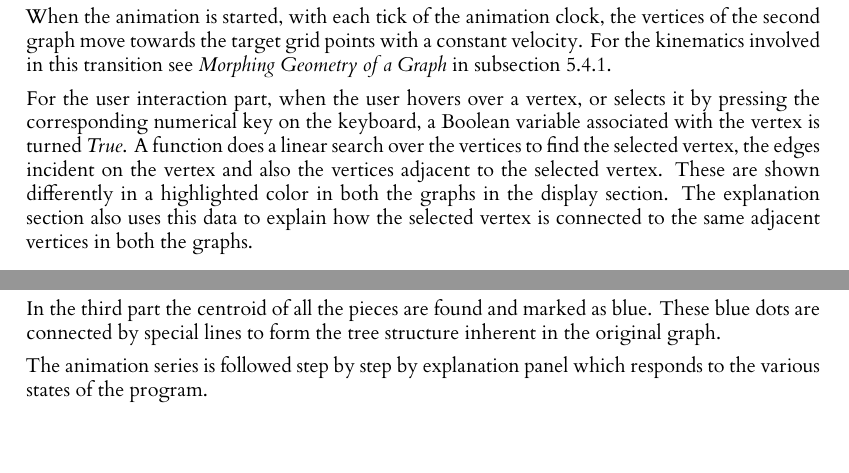
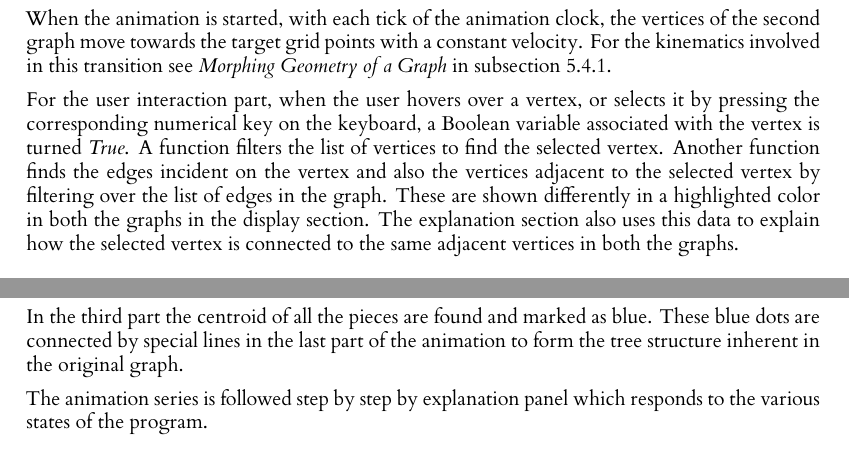
Before and after one commit to FatmaSayegh/Level4Report, a LaTeX thesis (Report/dissertationReport.tex, which reads Report/Include/Implementation.tex): two parts of pages 28 and 29 of 35, joined at a grey line, cut so that both start at the same text, the shorter picture padded with empty space. Compiled offline with XeLaTeX; a missing font is replaced by an installed copy or a similar font; a LaTeX package or settings file that is missing is left out.

Commit message:
report writing implpementation

```diff
--- a/Report/Include/Implementation.tex
+++ b/Report/Include/Implementation.tex
@@ -523,12 +524,13 @@ constant velocity. For the kinematics involved in this transition see
 
 For the user interaction part, when the user hovers over a vertex, or selects
 it by pressing the corresponding numerical key on the keyboard, a Boolean
-variable associated with the vertex is turned \emph{True}. A function does a
-linear search over the vertices to find the selected vertex, the edges incident
-on the vertex and also the vertices adjacent to the selected vertex. These are
-shown differently in a highlighted color in both the graphs in the display
-section. The explanation section also uses this data to explain how the
-selected vertex is connected to the same adjacent vertices in both the graphs.
+variable associated with the vertex is turned \emph{True}. A function filters
+the list of vertices to find the selected vertex. Another function finds the
+edges incident on the vertex and also the vertices adjacent to the selected
+vertex by filtering over the list of edges in the graph. These are shown
+differently in a highlighted color in both the graphs in the display section.
+The explanation section also uses this data to explain how the selected vertex
+is connected to the same adjacent vertices in both the graphs.
 
 \subsection{Max k Cut}
 \label{impl: maxkcut}
@@ -618,8 +620,8 @@ of the it. The position of the blue dot is found by  taking the centroid of the
 constituent vertices of the piece.
 
 In the third part the centroid of all the pieces are found and marked as blue.
-These blue dots are connected by special lines to form the tree structure inherent
-in the original graph.
+These blue dots are connected by special lines in the last part of the
+animation to form the tree structure inherent in the original graph.
 
 The animation series is followed step by step by explanation panel which responds
 to the various states of the program.
```
Also changed, not shown: Report/Include/Implementation.tex (7 more changed lines).
